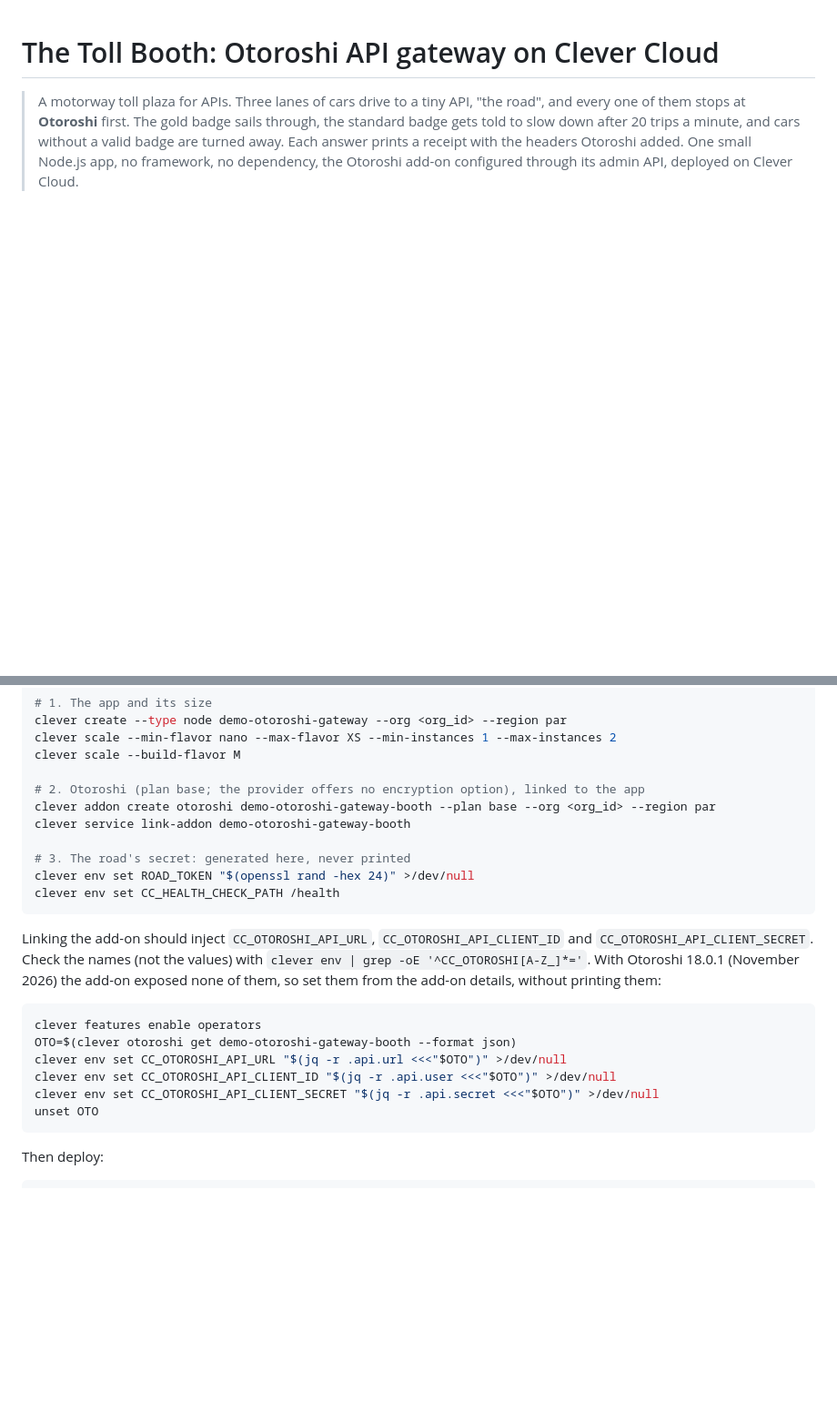
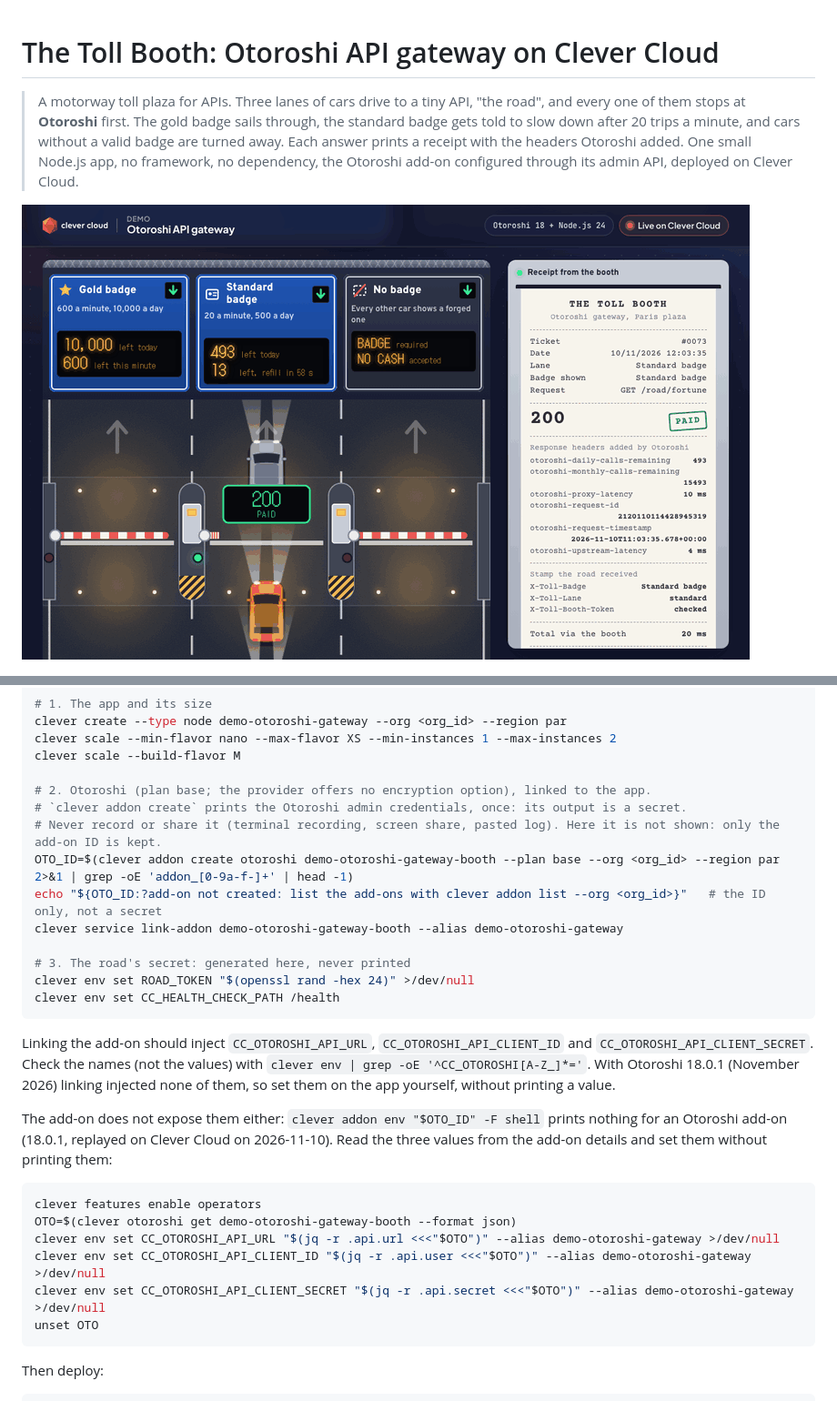
Before and after one commit to Vitiosum/demo-otoroshi-gateway, a Markdown page: README.md, 2 parts joined by grey strips. Shown at 91% size. Rendered like a GitHub page; pictures changed too: docs/tour.gif (added); blank space fills up the shorter version.

````diff
--- a/README.md
+++ b/README.md
@@ -1,6 +1,8 @@
 # The Toll Booth: Otoroshi API gateway on Clever Cloud
 
 > A motorway toll plaza for APIs. Three lanes of cars drive to a tiny API, "the road", and every one of them stops at **Otoroshi** first. The gold badge sails through, the standard badge gets told to slow down after 20 trips a minute, and cars without a valid badge are turned away. Each answer prints a receipt with the headers Otoroshi added. One small Node.js app, no framework, no dependency, the Otoroshi add-on configured through its admin API, deployed on Clever Cloud.
+
+![The Toll Booth live on Clever Cloud: thirty cars with the Standard badge drive up, Otoroshi answers 200 PAID to the first twenty, then 429 SLOW DOWN, and each receipt prints the gateway headers](docs/tour.gif)
 
 ![The Toll Booth: three lanes, Otoroshi's answers above the barriers, a receipt with the gateway headers](docs/screenshot.png)
 
@@ -66,23 +68,28 @@ clever create --type node demo-otoroshi-gateway --org <org_id> --region par
 clever scale --min-flavor nano --max-flavor XS --min-instances 1 --max-instances 2
 clever scale --build-flavor M
 
-# 2. Otoroshi (plan base; the provider offers no encryption option), linked to the app
-clever addon create otoroshi demo-otoroshi-gateway-booth --plan base --org <org_id> --region par
-clever service link-addon demo-otoroshi-gateway-booth
+# 2. Otoroshi (plan base; the provider offers no encryption option), linked to the app.
+# `clever addon create` prints the Otoroshi admin credentials, once: its output is a secret.
+# Never record or share it (terminal recording, screen share, pasted log). Here it is not shown: only the add-on ID is kept.
+OTO_ID=$(clever addon create otoroshi demo-otoroshi-gateway-booth --plan base --org <org_id> --region par 2>&1 | grep -oE 'addon_[0-9a-f-]+' | head -1)
+echo "${OTO_ID:?add-on not created: list the add-ons with clever addon list --org <org_id>}"   # the ID only, not a secret
+clever service link-addon demo-otoroshi-gateway-booth --alias demo-otoroshi-gateway
 
 # 3. The road's secret: generated here, never printed
 clever env set ROAD_TOKEN "$(openssl rand -hex 24)" >/dev/null
 clever env set CC_HEALTH_CHECK_PATH /health
 ```
 
-Linking the add-on should inject `CC_OTOROSHI_API_URL`, `CC_OTOROSHI_API_CLIENT_ID` and `CC_OTOROSHI_API_CLIENT_SECRET`. Check the names (not the values) with `clever env | grep -oE '^CC_OTOROSHI[A-Z_]*='`. With Otoroshi 18.0.1 (November 2026) the add-on exposed none of them, so set them from the add-on details, without printing them:
+Linking the add-on should inject `CC_OTOROSHI_API_URL`, `CC_OTOROSHI_API_CLIENT_ID` and `CC_OTOROSHI_API_CLIENT_SECRET`. Check the names (not the values) with `clever env | grep -oE '^CC_OTOROSHI[A-Z_]*='`. With Otoroshi 18.0.1 (November 2026) linking injected none of them, so set them on the app yourself, without printing a value.
+
+The add-on does not expose them either: `clever addon env "$OTO_ID" -F shell` prints nothing for an Otoroshi add-on (18.0.1, replayed on Clever Cloud on 2026-11-10). Read the three values from the add-on details and set them without printing them:
 
 ```bash
 clever features enable operators
 OTO=$(clever otoroshi get demo-otoroshi-gateway-booth --format json)
-clever env set CC_OTOROSHI_API_URL "$(jq -r .api.url <<<"$OTO")" >/dev/null
-clever env set CC_OTOROSHI_API_CLIENT_ID "$(jq -r .api.user <<<"$OTO")" >/dev/null
-clever env set CC_OTOROSHI_API_CLIENT_SECRET "$(jq -r .api.secret <<<"$OTO")" >/dev/null
+clever env set CC_OTOROSHI_API_URL "$(jq -r .api.url <<<"$OTO")" --alias demo-otoroshi-gateway >/dev/null
+clever env set CC_OTOROSHI_API_CLIENT_ID "$(jq -r .api.user <<<"$OTO")" --alias demo-otoroshi-gateway >/dev/null
+clever env set CC_OTOROSHI_API_CLIENT_SECRET "$(jq -r .api.secret <<<"$OTO")" --alias demo-otoroshi-gateway >/dev/null
 unset OTO
 ```
 
````
